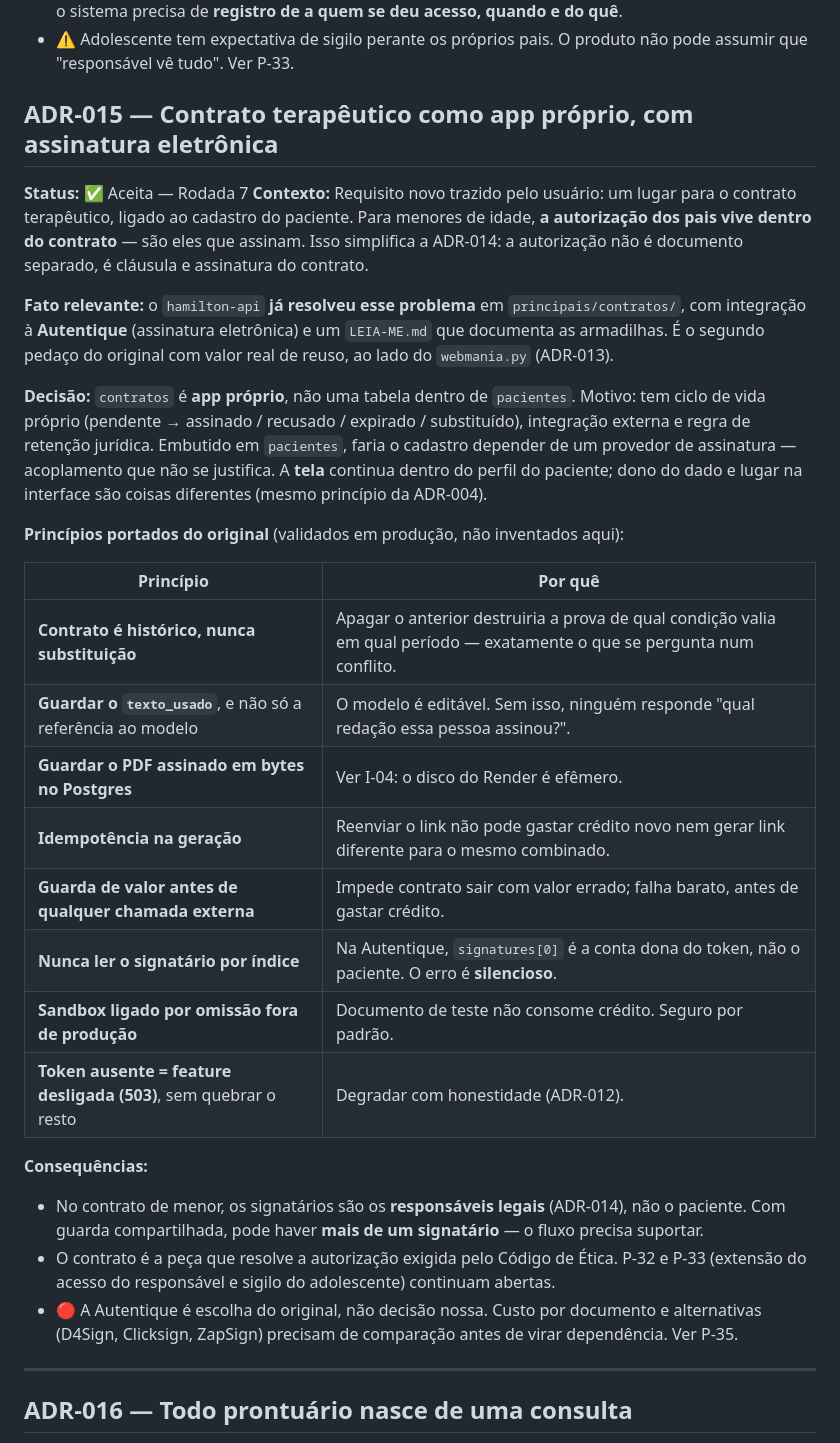
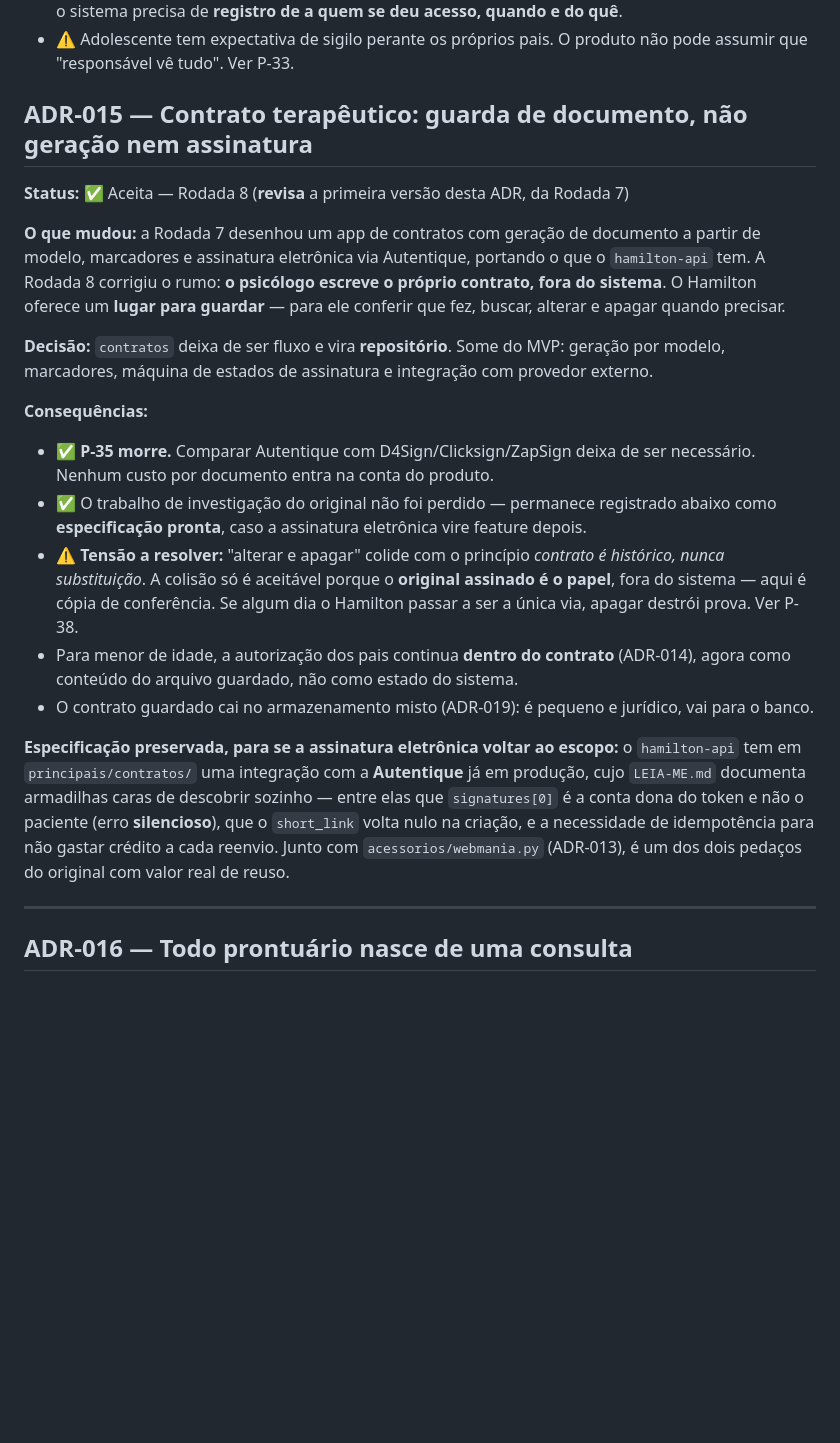
Before and after one commit to flaviagmpsi/clinico-individual, a Markdown page: complicacoes.md, the part around one of its changes. Drawn GitHub-style; blank space fills up the shorter version.

```diff
--- a/complicacoes.md
+++ b/complicacoes.md
@@ -453,45 +453,40 @@ Podem ser a mesma pessoa (adulto pagando a própria terapia), duas ou três pess
 - ⚠️ Adolescente tem expectativa de sigilo perante os próprios pais. O produto não pode assumir
   que "responsável vê tudo". Ver P-33.
 
-## ADR-015 — Contrato terapêutico como app próprio, com assinatura eletrônica
+## ADR-015 — Contrato terapêutico: guarda de documento, não geração nem assinatura
 
-**Status:** ✅ Aceita — Rodada 7
-**Contexto:** Requisito novo trazido pelo usuário: um lugar para o contrato terapêutico, ligado
-ao cadastro do paciente. Para menores de idade, **a autorização dos pais vive dentro do
-contrato** — são eles que assinam. Isso simplifica a ADR-014: a autorização não é documento
-separado, é cláusula e assinatura do contrato.
+**Status:** ✅ Aceita — Rodada 8 (**revisa** a primeira versão desta ADR, da Rodada 7)
 
-**Fato relevante:** o `hamilton-api` **já resolveu esse problema** em `principais/contratos/`,
-com integração à **Autentique** (assinatura eletrônica) e um `LEIA-ME.md` que documenta as
-armadilhas. É o segundo pedaço do original com valor real de reuso, ao lado do `webmania.py`
-(ADR-013).
+**O que mudou:** a Rodada 7 desenhou um app de contratos com geração de documento a partir de
+modelo, marcadores e assinatura eletrônica via Autentique, portando o que o `hamilton-api` tem.
+A Rodada 8 corrigiu o rumo: **o psicólogo escreve o próprio contrato, fora do sistema**. O
+Hamilton oferece um **lugar para guardar** — para ele conferir que fez, buscar, alterar e apagar
+quando precisar.
 
-**Decisão:** `contratos` é **app próprio**, não uma tabela dentro de `pacientes`. Motivo: tem
-ciclo de vida próprio (pendente → assinado / recusado / expirado / substituído), integração
-externa e regra de retenção jurídica. Embutido em `pacientes`, faria o cadastro depender de um
-provedor de assinatura — acoplamento que não se justifica. A **tela** continua dentro do perfil
-do paciente; dono do dado e lugar na interface são coisas diferentes (mesmo princípio da ADR-004).
-
-**Princípios portados do original** (validados em produção, não inventados aqui):
-
-| Princípio | Por quê |
-|---|---|
-| **Contrato é histórico, nunca substituição** | Apagar o anterior destruiria a prova de qual condição valia em qual período — exatamente o que se pergunta num conflito. |
-| **Guardar o `texto_usado`**, e não só a referência ao modelo | O modelo é editável. Sem isso, ninguém responde "qual redação essa pessoa assinou?". |
-| **Guardar o PDF assinado em bytes no Postgres** | Ver I-04: o disco do Render é efêmero. |
-| **Idempotência na geração** | Reenviar o link não pode gastar crédito novo nem gerar link diferente para o mesmo combinado. |
-| **Guarda de valor antes de qualquer chamada externa** | Impede contrato sair com valor errado; falha barato, antes de gastar crédito. |
-| **Nunca ler o signatário por índice** | Na Autentique, `signatures[0]` é a conta dona do token, não o paciente. O erro é **silencioso**. |
-| **Sandbox ligado por omissão fora de produção** | Documento de teste não consome crédito. Seguro por padrão. |
-| **Token ausente = feature desligada (503)**, sem quebrar o resto | Degradar com honestidade (ADR-012). |
+**Decisão:** `contratos` deixa de ser fluxo e vira **repositório**. Some do MVP: geração por
+modelo, marcadores, máquina de estados de assinatura e integração com provedor externo.
 
 **Consequências:**
-- No contrato de menor, os signatários são os **responsáveis legais** (ADR-014), não o paciente.
-  Com guarda compartilhada, pode haver **mais de um signatário** — o fluxo precisa suportar.
-- O contrato é a peça que resolve a autorização exigida pelo Código de Ética. P-32 e P-33
-  (extensão do acesso do responsável e sigilo do adolescente) continuam abertas.
-- 🔴 A Autentique é escolha do original, não decisão nossa. Custo por documento e alternativas
-  (D4Sign, Clicksign, ZapSign) precisam de comparação antes de virar dependência. Ver P-35.
+- ✅ **P-35 morre.** Comparar Autentique com D4Sign/Clicksign/ZapSign deixa de ser necessário.
+  Nenhum custo por documento entra na conta do produto.
+- ✅ O trabalho de investigação do original não foi perdido — permanece registrado abaixo como
+  **especificação pronta**, caso a assinatura eletrônica vire feature depois.
+- ⚠️ **Tensão a resolver:** "alterar e apagar" colide com o princípio *contrato é histórico,
+  nunca substituição*. A colisão só é aceitável porque o **original assinado é o papel**, fora do
+  sistema — aqui é cópia de conferência. Se algum dia o Hamilton passar a ser a única via, apagar
+  destrói prova. Ver P-38.
+- Para menor de idade, a autorização dos pais continua **dentro do contrato** (ADR-014), agora
+  como conteúdo do arquivo guardado, não como estado do sistema.
+- O contrato guardado cai no armazenamento misto (ADR-019): é pequeno e jurídico, vai para o
+  banco.
+
+**Especificação preservada, para se a assinatura eletrônica voltar ao escopo:**
+o `hamilton-api` tem em `principais/contratos/` uma integração com a **Autentique** já em
+produção, cujo `LEIA-ME.md` documenta armadilhas caras de descobrir sozinho — entre elas que
+`signatures[0]` é a conta dona do token e não o paciente (erro **silencioso**), que o
+`short_link` volta nulo na criação, e a necessidade de idempotência para não gastar crédito a
+cada reenvio. Junto com `acessorios/webmania.py` (ADR-013), é um dos dois pedaços do original com
+valor real de reuso.
 
 ---
 
```
Also changed, not shown: other parts of complicacoes.md (+45 -2 lines), documentacao.md (+1 -1 lines), perguntas.md (+12 -3 lines).
